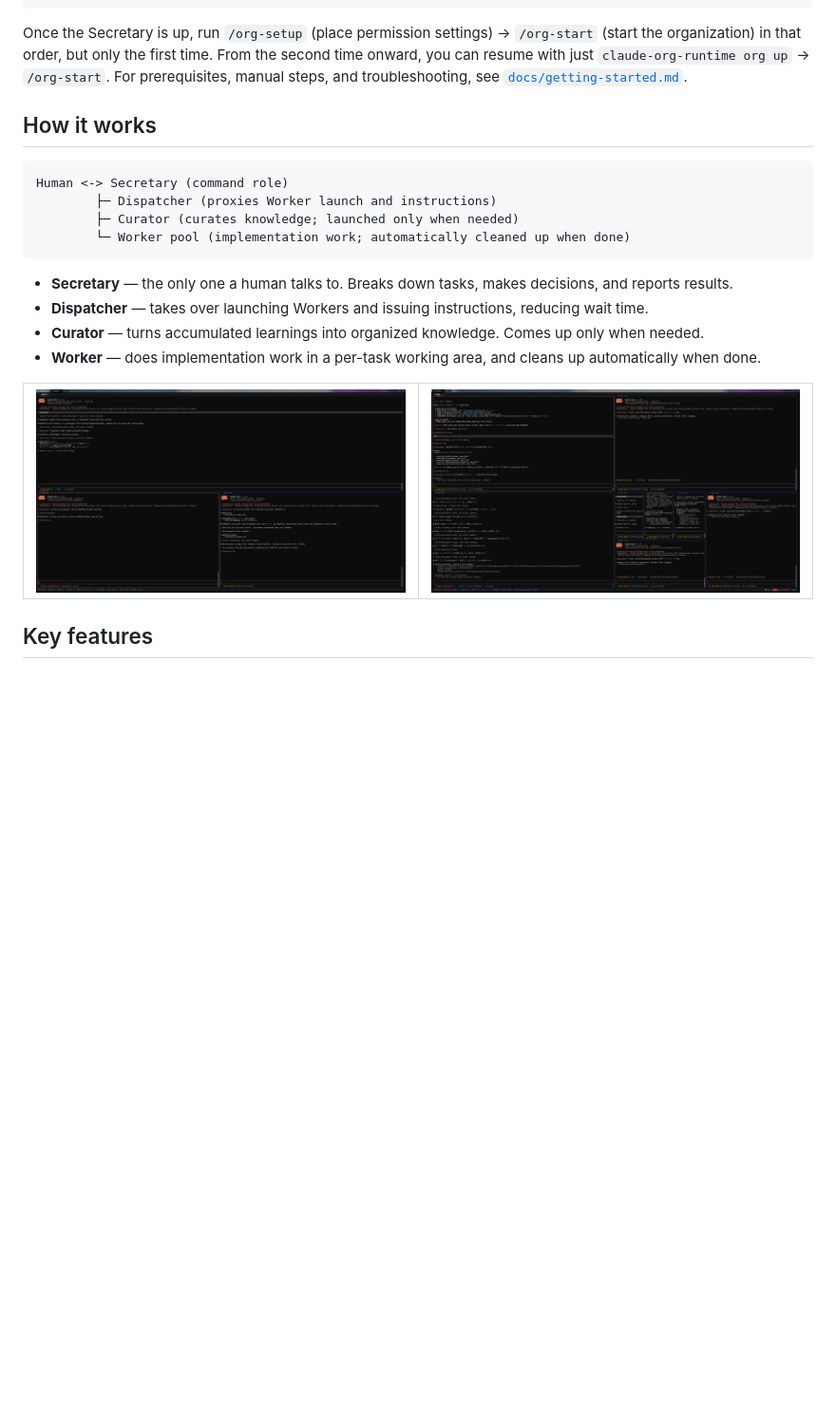
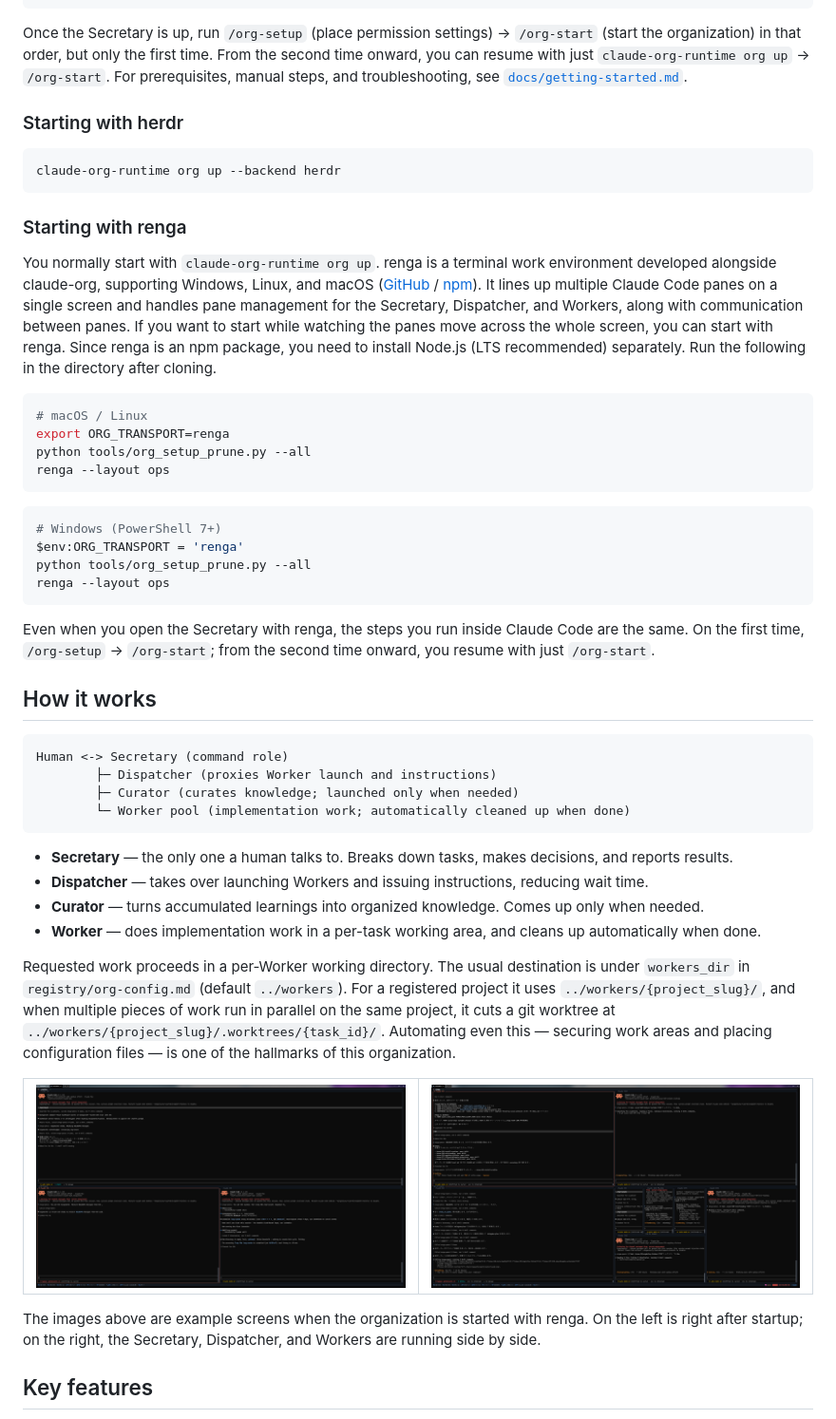
Before and after one commit to suisya-systems/claude-org, a Markdown page: README.md, the part around one of its changes. Shown at 95% size. GitHub-like rendering; blank space fills up the shorter version.

````diff
--- a/README.md
+++ b/README.md
@@ -41,6 +45,32 @@ claude-org-runtime org up                                # Launch the Secretary
 
 Once the Secretary is up, run `/org-setup` (place permission settings) → `/org-start` (start the organization) in that order, but only the first time. From the second time onward, you can resume with just `claude-org-runtime org up` → `/org-start`. For prerequisites, manual steps, and troubleshooting, see [`docs/getting-started.md`](docs/getting-started.md).
 
+### Starting with herdr
+
+```bash
+claude-org-runtime org up --backend herdr
+```
+
+### Starting with renga
+
+You normally start with `claude-org-runtime org up`. renga is a terminal work environment developed alongside claude-org, supporting Windows, Linux, and macOS ([GitHub](https://github.com/suisya-systems/renga) / [npm](https://www.npmjs.com/package/@suisya-systems/renga)). It lines up multiple Claude Code panes on a single screen and handles pane management for the Secretary, Dispatcher, and Workers, along with communication between panes. If you want to start while watching the panes move across the whole screen, you can start with renga. Since renga is an npm package, you need to install Node.js (LTS recommended) separately. Run the following in the directory after cloning.
+
+```bash
+# macOS / Linux
+export ORG_TRANSPORT=renga
+python tools/org_setup_prune.py --all
+renga --layout ops
+```
+
+```powershell
+# Windows (PowerShell 7+)
+$env:ORG_TRANSPORT = 'renga'
+python tools/org_setup_prune.py --all
+renga --layout ops
+```
+
+Even when you open the Secretary with renga, the steps you run inside Claude Code are the same. On the first time, `/org-setup` → `/org-start`; from the second time onward, you resume with just `/org-start`.
+
 ## How it works
 
 ```
@@ -55,12 +85,16 @@ Human <-> Secretary (command role)
 - **Curator** — turns accumulated learnings into organized knowledge. Comes up only when needed.
 - **Worker** — does implementation work in a per-task working area, and cleans up automatically when done.
 
+Requested work proceeds in a per-Worker working directory. The usual destination is under `workers_dir` in `registry/org-config.md` (default `../workers`). For a registered project it uses `../workers/{project_slug}/`, and when multiple pieces of work run in parallel on the same project, it cuts a git worktree at `../workers/{project_slug}/.worktrees/{task_id}/`. Automating even this — securing work areas and placing configuration files — is one of the hallmarks of this organization.
+
 <table>
   <tr>
     <td width="50%"><img src="docs/assets/org-start-fresh.png" alt="Right after /org-start: Secretary and Dispatcher are running"></td>
     <td width="50%"><img src="docs/assets/org-start-pane-layout.png" alt="In action: parallel Workers running in addition to Secretary and Dispatcher"></td>
   </tr>
 </table>
+
+The images above are example screens when the organization is started with renga. On the left is right after startup; on the right, the Secretary, Dispatcher, and Workers are running side by side.
 
 ## Key features
 
````
Also changed, not shown: other parts of README.md (+39 -9 lines).
